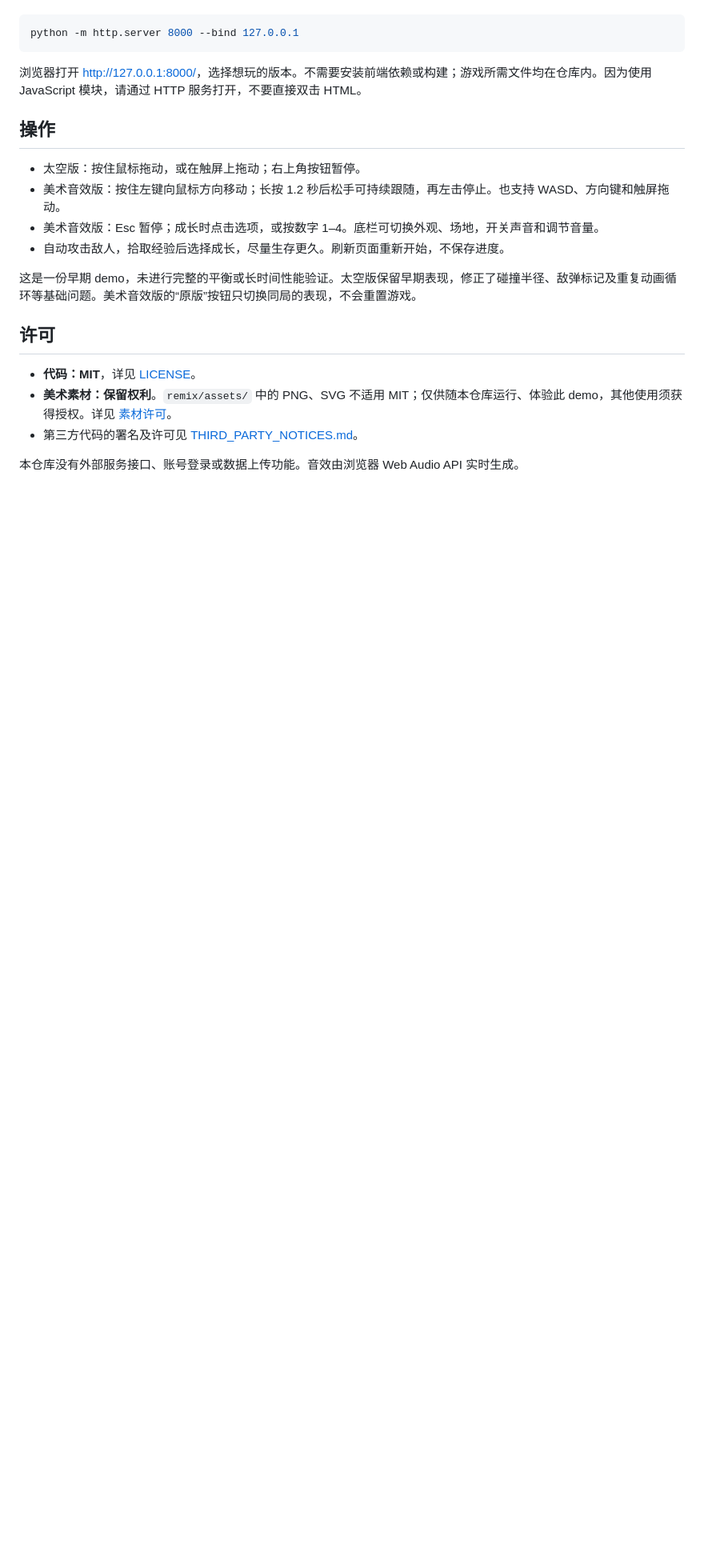
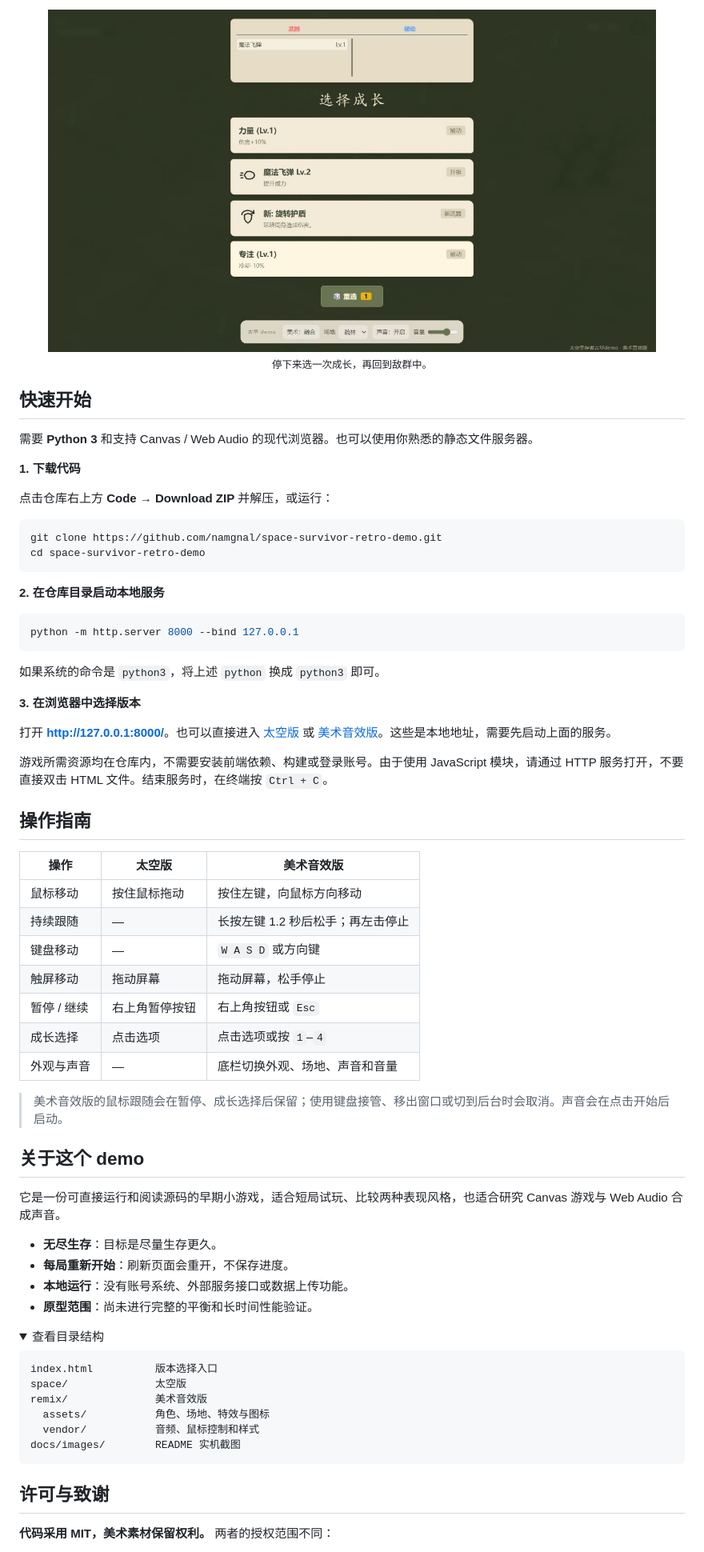
Before and after one commit to namgnal/space-survivor-retro-demo, a Markdown page: README.md, the part around one of its changes. Shown at 80% size. Rendered like a GitHub page; pictures changed too: docs/images/growth.jpg (added); folded sections open; blank space fills up the shorter version.

````diff
--- a/README.md
+++ b/README.md
@@ -13,23 +56,73 @@
+<p align="center">
+  <img src="docs/images/growth.jpg" width="760" alt="美术音效版的成长选择界面：查看当前武器与被动，再决定下一次升级">
+  <br><sub>停下来选一次成长，再回到敌群中。</sub>
+</p>
+
+## 快速开始
+
+需要 **Python 3** 和支持 Canvas / Web Audio 的现代浏览器。也可以使用你熟悉的静态文件服务器。
+
+**1. 下载代码**
+
+点击仓库右上方 **Code → Download ZIP** 并解压，或运行：
+
+```sh
+git clone https://github.com/namgnal/space-survivor-retro-demo.git
+cd space-survivor-retro-demo
+```
+
+**2. 在仓库目录启动本地服务**
 
 ```sh
 python -m http.server 8000 --bind 127.0.0.1
 ```
 
-浏览器打开 <http://127.0.0.1:8000/>，选择想玩的版本。不需要安装前端依赖或构建；游戏所需文件均在仓库内。因为使用 JavaScript 模块，请通过 HTTP 服务打开，不要直接双击 HTML。
+如果系统的命令是 `python3`，将上述 `python` 换成 `python3` 即可。
 
-## 操作
+**3. 在浏览器中选择版本**
 
-- 太空版：按住鼠标拖动，或在触屏上拖动；右上角按钮暂停。
-- 美术音效版：按住左键向鼠标方向移动；长按 1.2 秒后松手可持续跟随，再左击停止。也支持 WASD、方向键和触屏拖动。
-- 美术音效版：Esc 暂停；成长时点击选项，或按数字 1–4。底栏可切换外观、场地，开关声音和调节音量。
-- 自动攻击敌人，拾取经验后选择成长，尽量生存更久。刷新页面重新开始，不保存进度。
+打开 **<http://127.0.0.1:8000/>**。也可以直接进入 [太空版](http://127.0.0.1:8000/space/) 或 [美术音效版](http://127.0.0.1:8000/remix/)。这些是本地地址，需要先启动上面的服务。
 
-这是一份早期 demo，未进行完整的平衡或长时间性能验证。太空版保留早期表现，修正了碰撞半径、敌弹标记及重复动画循环等基础问题。美术音效版的“原版”按钮只切换同局的表现，不会重置游戏。
+游戏所需资源均在仓库内，不需要安装前端依赖、构建或登录账号。由于使用 JavaScript 模块，请通过 HTTP 服务打开，不要直接双击 HTML 文件。结束服务时，在终端按 `Ctrl + C`。
 
-## 许可
+## 操作指南
 
-- **代码：MIT**，详见 [LICENSE](LICENSE)。
-- **美术素材：保留权利**。`remix/assets/` 中的 PNG、SVG 不适用 MIT；仅供随本仓库运行、体验此 demo，其他使用须获得授权。详见 [素材许可](remix/assets/LICENSE.md)。
-- 第三方代码的署名及许可见 [THIRD_PARTY_NOTICES.md](THIRD_PARTY_NOTICES.md)。
+| 操作 | 太空版 | 美术音效版 |
+| --- | --- | --- |
+| 鼠标移动 | 按住鼠标拖动 | 按住左键，向鼠标方向移动 |
+| 持续跟随 | — | 长按左键 1.2 秒后松手；再左击停止 |
+| 键盘移动 | — | `W A S D` 或方向键 |
+| 触屏移动 | 拖动屏幕 | 拖动屏幕，松手停止 |
+| 暂停 / 继续 | 右上角暂停按钮 | 右上角按钮或 `Esc` |
+| 成长选择 | 点击选项 | 点击选项或按 `1`–`4` |
+| 外观与声音 | — | 底栏切换外观、场地、声音和音量 |
 
-本仓库没有外部服务接口、账号登录或数据上传功能。音效由浏览器 Web Audio API 实时生成。
+> 美术音效版的鼠标跟随会在暂停、成长选择后保留；使用键盘接管、移出窗口或切到后台时会取消。声音会在点击开始后启动。
+
+## 关于这个 demo
+
+它是一份可直接运行和阅读源码的早期小游戏，适合短局试玩、比较两种表现风格，也适合研究 Canvas 游戏与 Web Audio 合成声音。
+
+- **无尽生存**：目标是尽量生存更久。
+- **每局重新开始**：刷新页面会重开，不保存进度。
+- **本地运行**：没有账号系统、外部服务接口或数据上传功能。
+- **原型范围**：尚未进行完整的平衡和长时间性能验证。
+
+<details>
+<summary>查看目录结构</summary>
+
+```text
+index.html          版本选择入口
+space/              太空版
+remix/              美术音效版
+  assets/           角色、场地、特效与图标
+  vendor/           音频、鼠标控制和样式
+docs/images/        README 实机截图
+```
+
+</details>
+
+## 许可与致谢
+
+**代码采用 MIT，美术素材保留权利。** 两者的授权范围不同：
+
````
Also changed, not shown: other parts of README.md (+58 -7 lines), docs/images/LICENSE.md (added, +7 -0 lines), docs/images/remix-battle.jpg (added), docs/images/remix-title.jpg (added), docs/images/space-battle.jpg (added).
